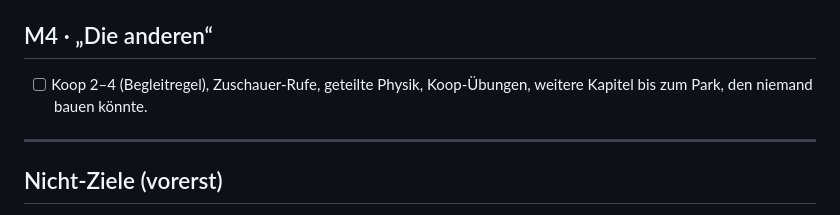
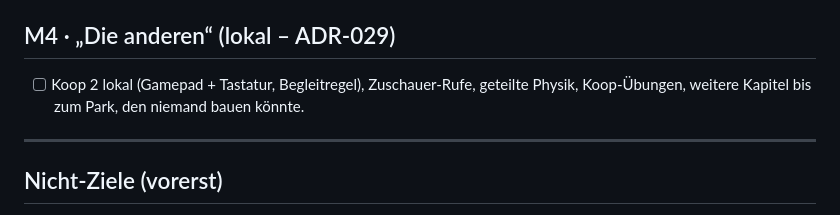
Before and after one commit to manuelhintermayr/wipfel-three-js, a Markdown page: ROADMAP.md, the part around the change. Rendered like a GitHub page.

```diff
--- a/ROADMAP.md
+++ b/ROADMAP.md
@@ -119,8 +119,8 @@ an als Blau (Höhe, Bewegung, Kraft), nicht nur schwerer.
 - [ ] Inspektionen, PSA-Alterung, Wetter/Räumung, Ökonomie, Ticketmodelle
 - [ ] Teilen von Parcours mit Bewertung/Bestzeit. **Tag `m3`.**
 
-## M4 · „Die anderen“
-- [ ] Koop 2–4 (Begleitregel), Zuschauer-Rufe, geteilte Physik, Koop-Übungen, weitere Kapitel bis zum
+## M4 · „Die anderen“ (lokal – ADR-029)
+- [ ] Koop 2 lokal (Gamepad + Tastatur, Begleitregel), Zuschauer-Rufe, geteilte Physik, Koop-Übungen, weitere Kapitel bis zum
       Park, den niemand bauen könnte.
 
 ---
```
Also changed, not shown: docs/DECISIONS.md (+16 -1 lines).
